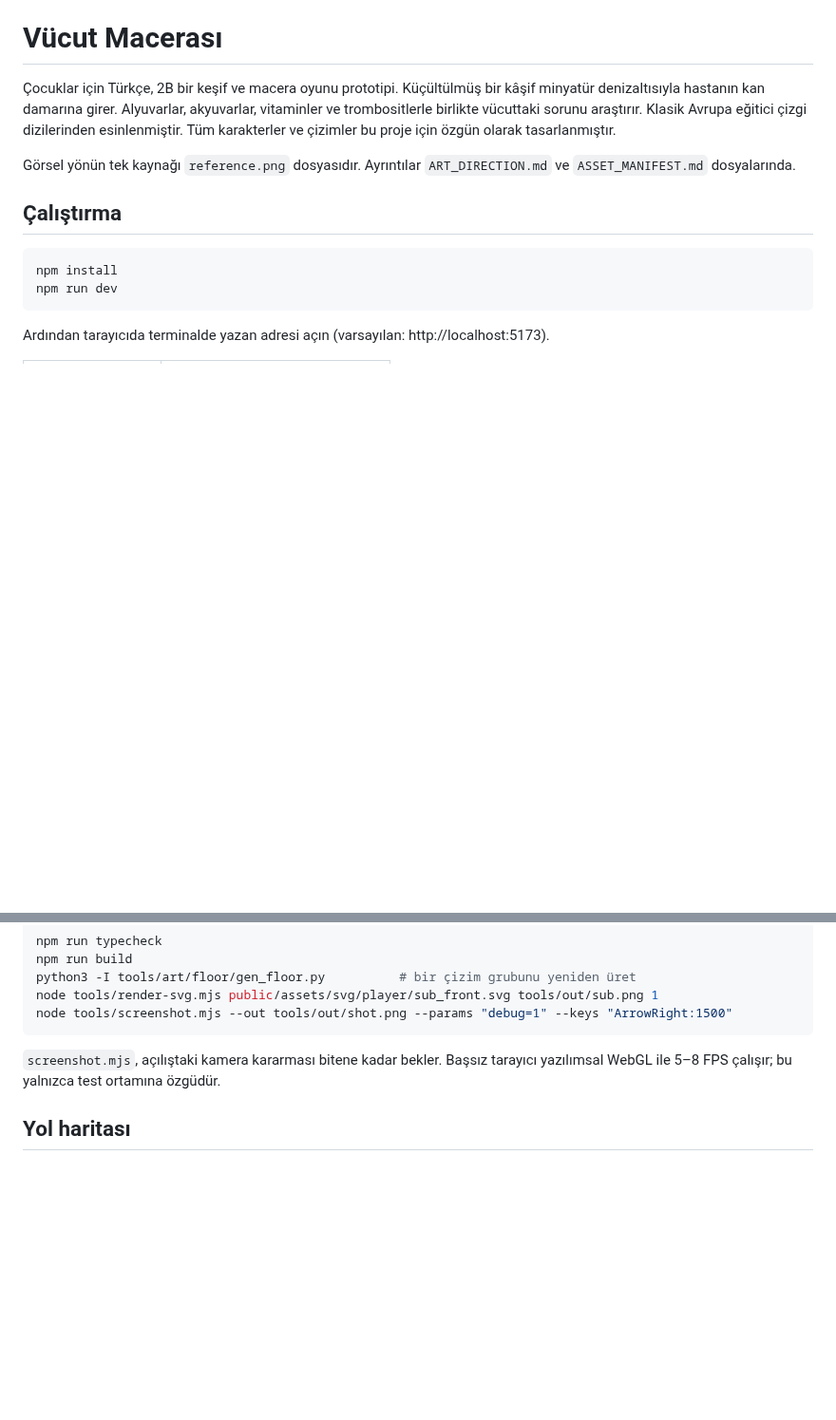
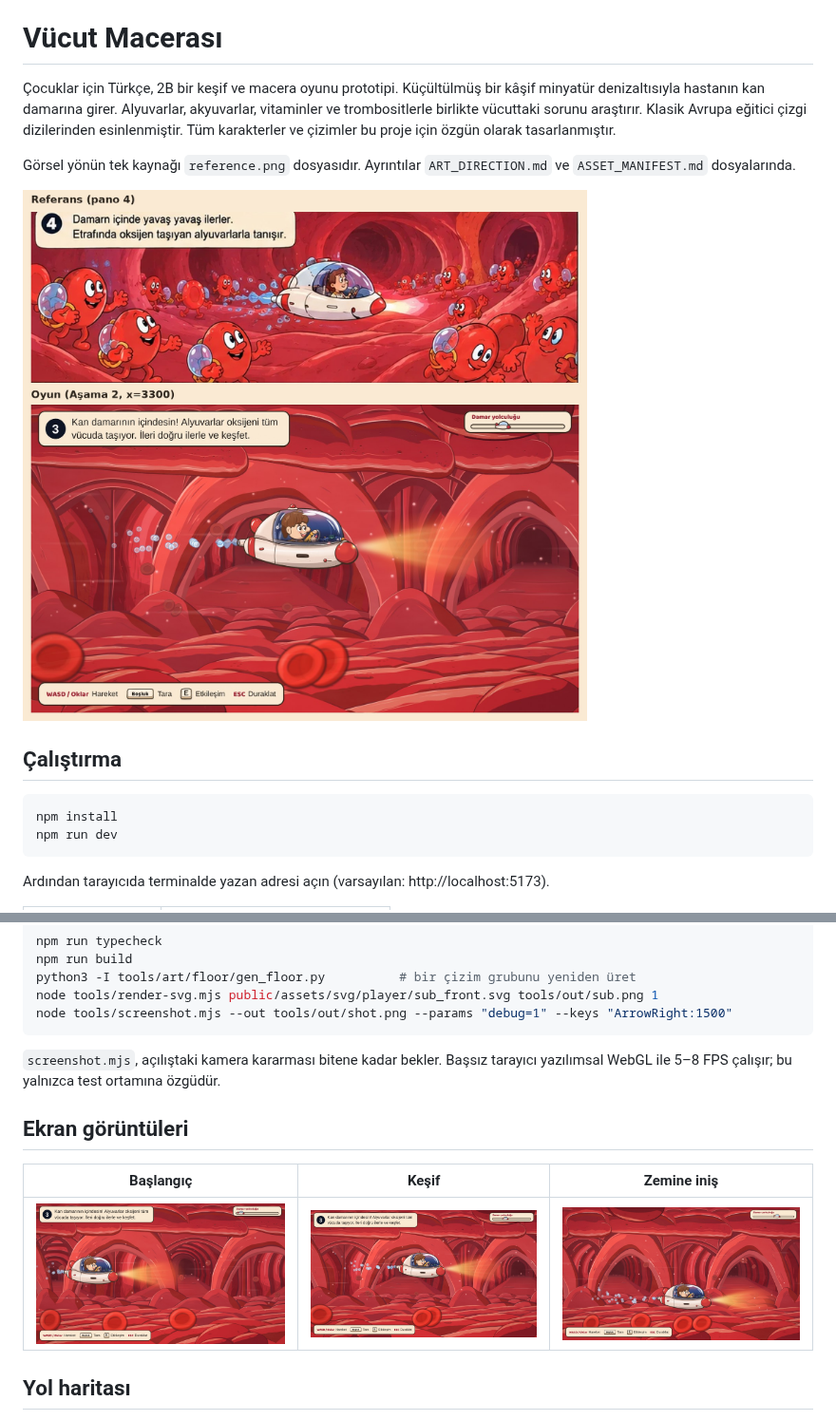
Before and after one commit to kaanaydemir/human-body, a Markdown page: README.md, 2 parts joined by grey strips. Shown at 95% size. Rendered like a GitHub page; pictures changed too: docs/screenshots/stage2_hero.jpg (added), docs/screenshots/stage2_land.jpg (added), docs/screenshots/stage2_start.jpg (added); blank space fills up the shorter version.

```diff
--- a/README.md
+++ b/README.md
@@ -7,6 +7,8 @@ karakterler ve çizimler bu proje için özgün olarak tasarlanmıştır.
 
 Görsel yönün tek kaynağı `reference.png` dosyasıdır. Ayrıntılar `ART_DIRECTION.md` ve
 `ASSET_MANIFEST.md` dosyalarında.
+
+![Oyun ve referans karşılaştırması](docs/screenshots/stage2_vs_reference.jpg)
 
 ## Çalıştırma
 
@@ -75,6 +77,12 @@ node tools/screenshot.mjs --out tools/out/shot.png --params "debug=1" --keys "Ar
 `screenshot.mjs`, açılıştaki kamera kararması bitene kadar bekler. Başsız tarayıcı yazılımsal WebGL ile 5–8 FPS
 çalışır; bu yalnızca test ortamına özgüdür.
 
+## Ekran görüntüleri
+
+| Başlangıç | Keşif | Zemine iniş |
+|---|---|---|
+| ![](docs/screenshots/stage2_start.jpg) | ![](docs/screenshots/stage2_hero.jpg) | ![](docs/screenshots/stage2_land.jpg) |
+
 ## Yol haritası
 
 1. ☑ Sanat yönü belgesi ve varlık listesi
```
Also changed, not shown: 9 other files.
